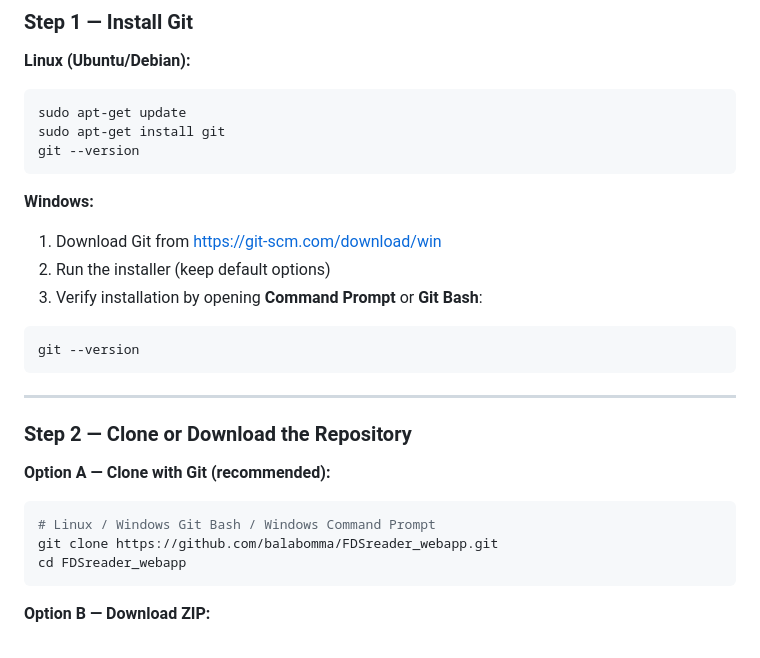
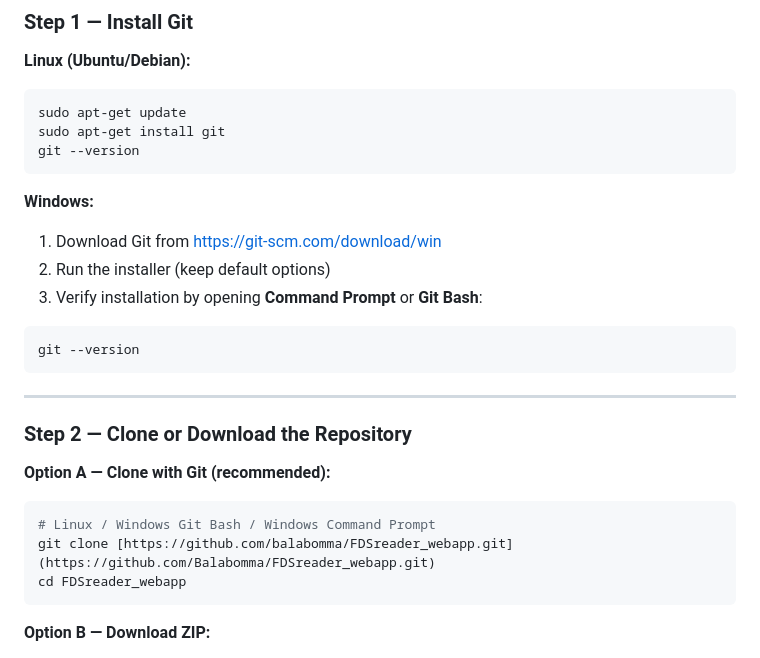
Before and after one commit to Balabomma/FDSreader_webapp, a Markdown page: README.md, the part around the change. Drawn GitHub-style.

Commit message:
updating link clone

````diff
--- a/README.md
+++ b/README.md
@@ -51,7 +51,7 @@ git --version
 ```
 
 **Windows:**
-1. Download Git from https://git-scm.com/download/win
+1. Download Git from [https://git-scm.com/download/win](https://git-scm.com/install/windows)
 2. Run the installer (keep default options)
 3. Verify installation by opening **Command Prompt** or **Git Bash**:
 ```cmd
@@ -66,7 +66,7 @@ git --version
 
 ```bash
 # Linux / Windows Git Bash / Windows Command Prompt
-git clone https://github.com/balabomma/FDSreader_webapp.git
+git clone [https://github.com/balabomma/FDSreader_webapp.git](https://github.com/Balabomma/FDSreader_webapp.git)
 cd FDSreader_webapp
 ```
 
````
